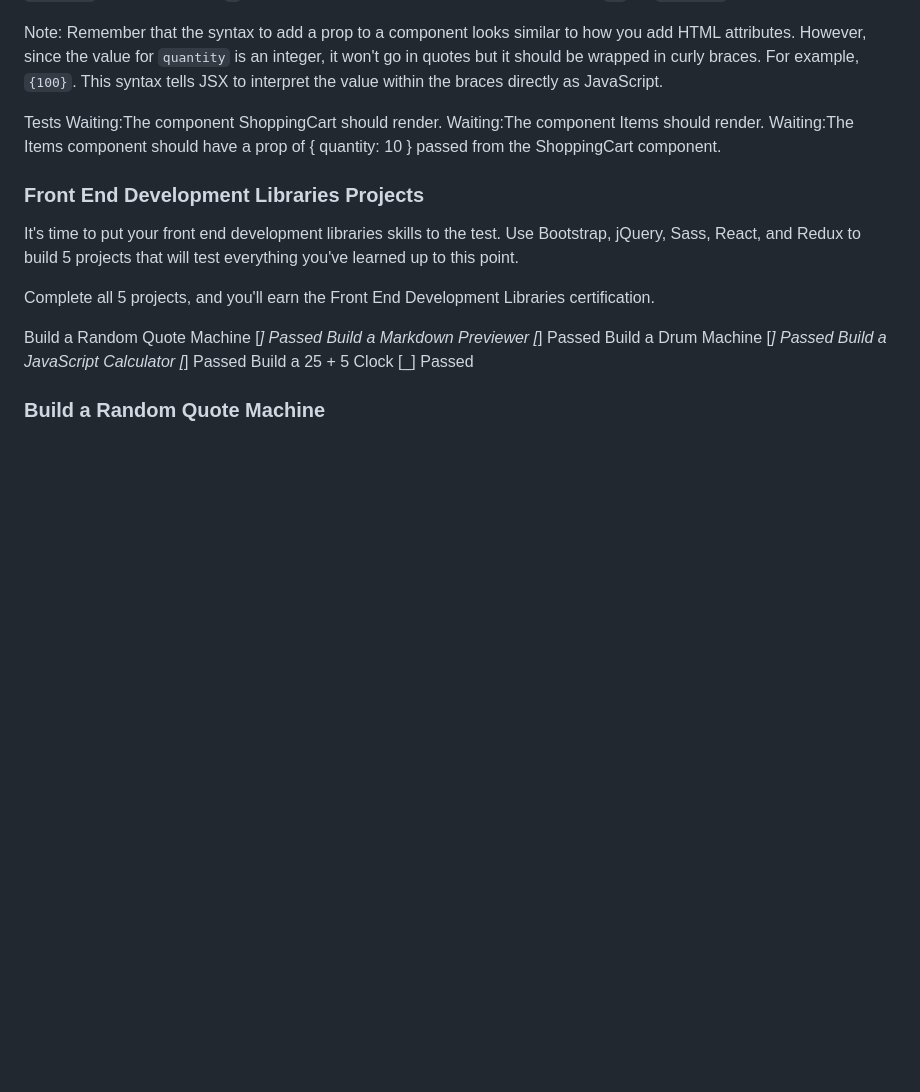
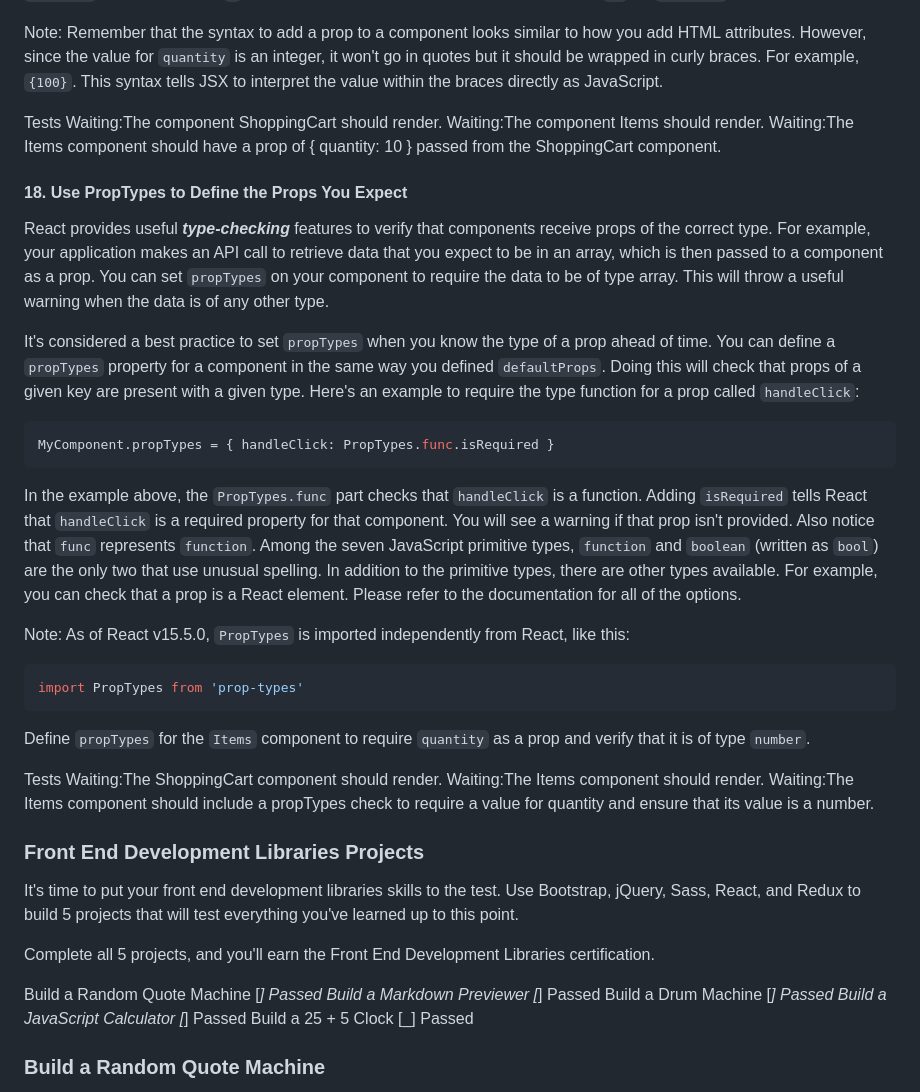
Before and after one commit to TracyChacon/Projects-freeCodeCamp.org, a Markdown page: reference.md, the part around the change. GitHub-like rendering; blank space fills up the shorter version.

Commit message:
React - #18 Use PropTypes to Define the Props You Expect

````diff
--- a/reference.md
+++ b/reference.md
@@ -1706,6 +1706,31 @@ Waiting:The component ShoppingCart should render.
 Waiting:The component Items should render.
 Waiting:The Items component should have a prop of { quantity: 10 } passed from the ShoppingCart component.
 
+#### 18. Use PropTypes to Define the Props You Expect
+
+React provides useful **_type-checking_** features to verify that components receive props of the correct type. For example, your application makes an API call to retrieve data that you expect to be in an array, which is then passed to a component as a prop. You can set `propTypes` on your component to require the data to be of type array. This will throw a useful warning when the data is of any other type.
+
+It's considered a best practice to set `propTypes` when you know the type of a prop ahead of time. You can define a `propTypes` property for a component in the same way you defined `defaultProps`. Doing this will check that props of a given key are present with a given type. Here's an example to require the type function for a prop called `handleClick`:
+
+```jsx
+MyComponent.propTypes = { handleClick: PropTypes.func.isRequired }
+```
+
+In the example above, the `PropTypes.func` part checks that `handleClick` is a function. Adding `isRequired` tells React that `handleClick` is a required property for that component. You will see a warning if that prop isn't provided. Also notice that `func` represents `function`. Among the seven JavaScript primitive types, `function` and `boolean` (written as `bool`) are the only two that use unusual spelling. In addition to the primitive types, there are other types available. For example, you can check that a prop is a React element. Please refer to the documentation for all of the options.
+
+Note: As of React v15.5.0, `PropTypes` is imported independently from React, like this:
+
+```jsx
+import PropTypes from 'prop-types'
+```
+
+Define `propTypes` for the `Items` component to require `quantity` as a prop and verify that it is of type `number`.
+
+Tests
+Waiting:The ShoppingCart component should render.
+Waiting:The Items component should render.
+Waiting:The Items component should include a propTypes check to require a value for quantity and ensure that its value is a number.
+
 ### Front End Development Libraries Projects
 
 It's time to put your front end development libraries skills to the test. Use Bootstrap, jQuery, Sass, React, and Redux to build 5 projects that will test everything you've learned up to this point.
````
